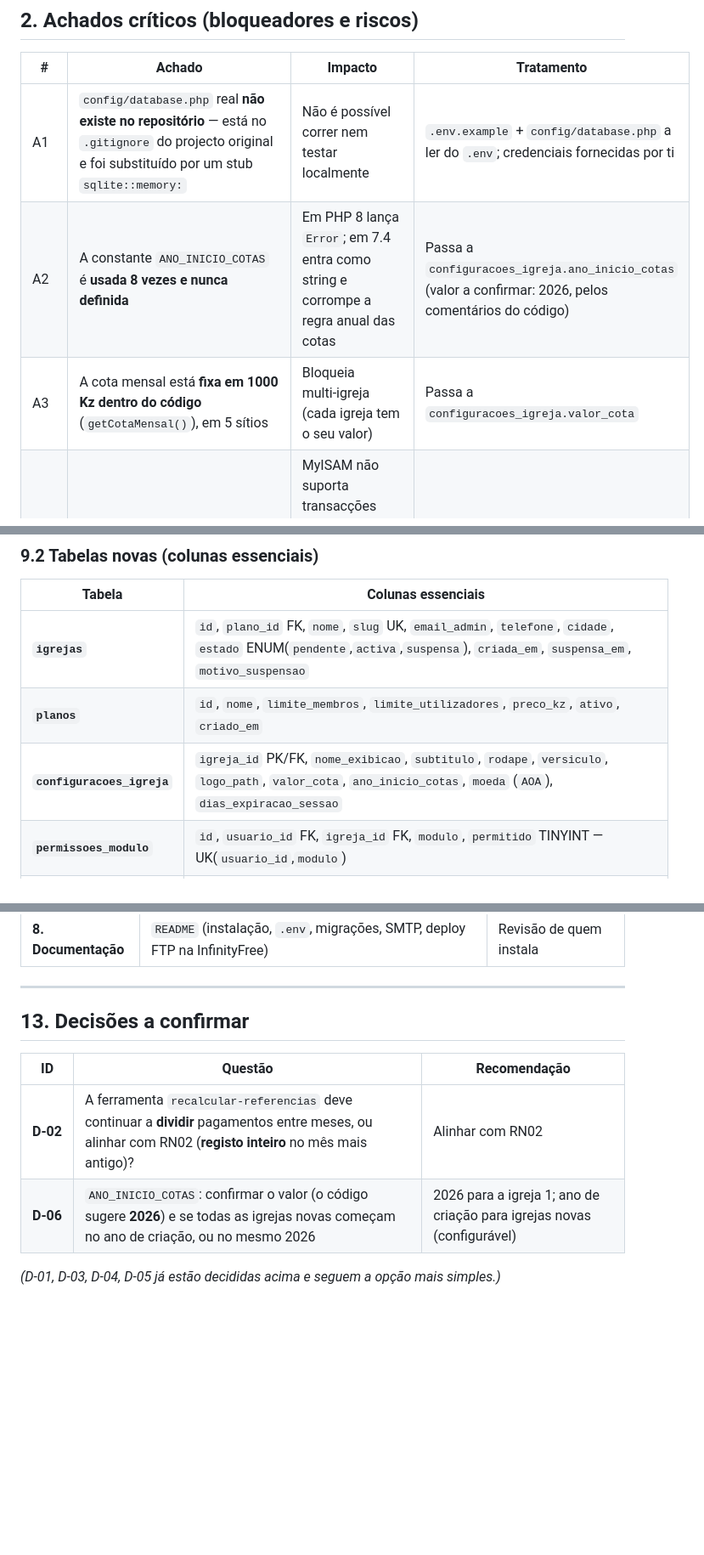
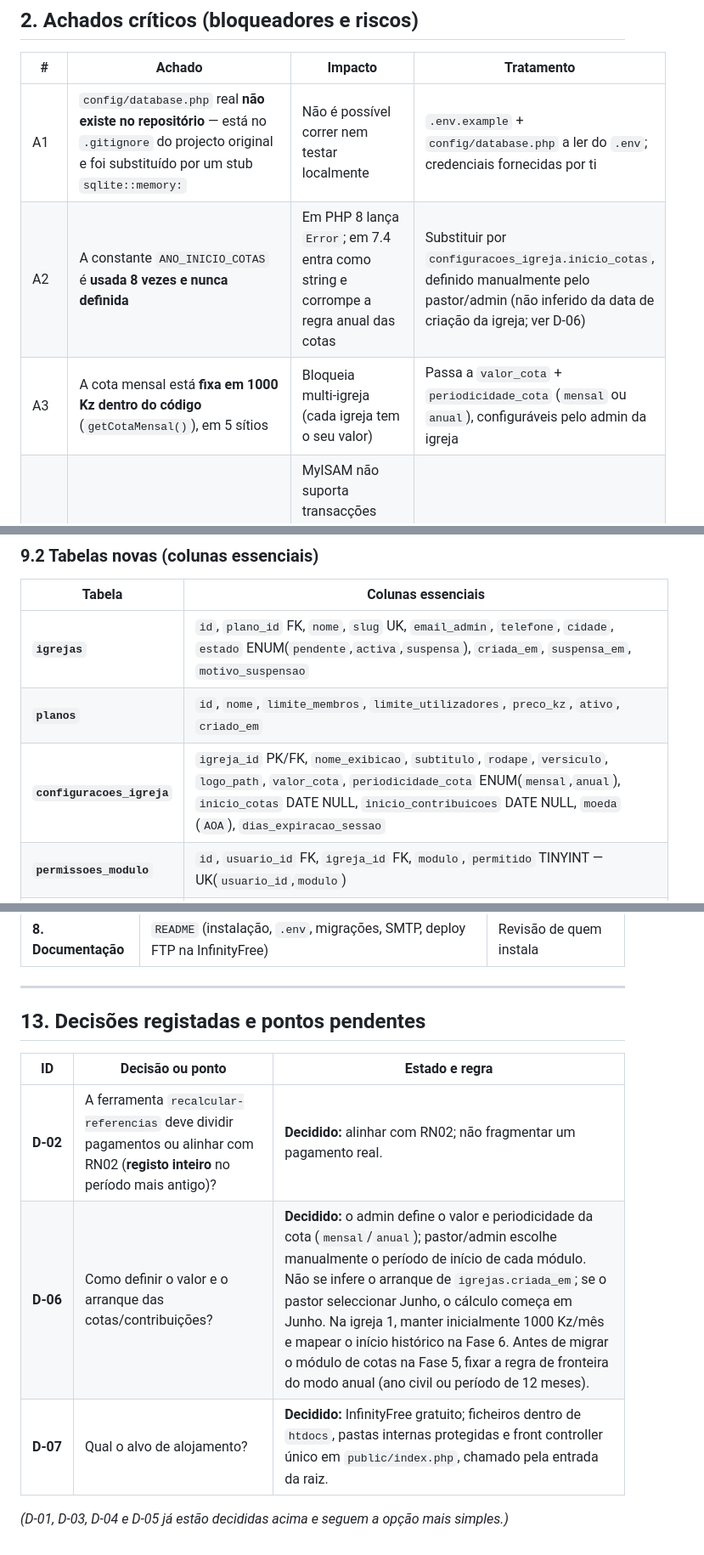
Before and after one commit to 2008monana/monana-eclesia, a Markdown page: docs/fase-01-analise-e-mer.md, 3 parts joined by grey strips. Shown at 85% size. Rendered like a GitHub page; blank space fills up the shorter version.

Commit message:
docs(fase-1): registar cota configuravel e inicio manual
Co-authored-by: arena-agent <297053741+arena-agent@users.noreply.github.com>

```diff
--- a/docs/fase-01-analise-e-mer.md
+++ b/docs/fase-01-analise-e-mer.md
@@ -41,8 +41,8 @@ O repositório contém **duas versões em paralelo**:
 | # | Achado | Impacto | Tratamento |
 |---|---|---|---|
 | A1 | `config/database.php` real **não existe no repositório** — está no `.gitignore` do projecto original e foi substituído por um stub `sqlite::memory:` | Não é possível correr nem testar localmente | `.env.example` + `config/database.php` a ler do `.env`; credenciais fornecidas por ti |
-| A2 | A constante `ANO_INICIO_COTAS` é **usada 8 vezes e nunca definida** | Em PHP 8 lança `Error`; em 7.4 entra como string e corrompe a regra anual das cotas | Passa a `configuracoes_igreja.ano_inicio_cotas` (valor a confirmar: 2026, pelos comentários do código) |
-| A3 | A cota mensal está **fixa em 1000 Kz dentro do código** (`getCotaMensal()`), em 5 sítios | Bloqueia multi‑igreja (cada igreja tem o seu valor) | Passa a `configuracoes_igreja.valor_cota` |
+| A2 | A constante `ANO_INICIO_COTAS` é **usada 8 vezes e nunca definida** | Em PHP 8 lança `Error`; em 7.4 entra como string e corrompe a regra anual das cotas | Substituir por `configuracoes_igreja.inicio_cotas`, definido manualmente pelo pastor/admin (não inferido da data de criação da igreja; ver D‑06) |
+| A3 | A cota mensal está **fixa em 1000 Kz dentro do código** (`getCotaMensal()`), em 5 sítios | Bloqueia multi‑igreja (cada igreja tem o seu valor) | Passa a `valor_cota` + `periodicidade_cota` (`mensal` ou `anual`), configuráveis pelo admin da igreja |
 | A4 | A tabela `cotas_diarias` é **MyISAM** (documentado no próprio código) | MyISAM não suporta transacções **nem chaves estrangeiras** → impede o isolamento por `igreja_id` com FK | Migração `002` converte para **InnoDB** antes de adicionar FKs |
 | A5 | O token de recuperação de senha é gravado **em texto simples** (`usuarios.token_recuperacao`) | Quem ler a BD assume contas | Tabela `tokens_senha` só com hash (SHA‑256), uso único, 60 min |
 | A6 | A senha de recuperação é **escrita à mão pelo admin** noutro utilizador (`users/reset-password.php`) | Não há senha temporária nem obrigação de troca | Fluxo novo: senha temporária ou link de activação + `deve_trocar_senha` |
@@ -431,7 +432,7 @@ erDiagram
 |---|---|
 | **`igrejas`** | `id`, `plano_id` FK, `nome`, `slug` UK, `email_admin`, `telefone`, `cidade`, `estado` ENUM(`pendente`,`activa`,`suspensa`), `criada_em`, `suspensa_em`, `motivo_suspensao` |
 | **`planos`** | `id`, `nome`, `limite_membros`, `limite_utilizadores`, `preco_kz`, `ativo`, `criado_em` |
-| **`configuracoes_igreja`** | `igreja_id` PK/FK, `nome_exibicao`, `subtitulo`, `rodape`, `versiculo`, `logo_path`, `valor_cota`, `ano_inicio_cotas`, `moeda` (`AOA`), `dias_expiracao_sessao` |
+| **`configuracoes_igreja`** | `igreja_id` PK/FK, `nome_exibicao`, `subtitulo`, `rodape`, `versiculo`, `logo_path`, `valor_cota`, `periodicidade_cota` ENUM(`mensal`,`anual`), `inicio_cotas` DATE NULL, `inicio_contribuicoes` DATE NULL, `moeda` (`AOA`), `dias_expiracao_sessao` |
 | **`permissoes_modulo`** | `id`, `usuario_id` FK, `igreja_id` FK, `modulo`, `permitido` TINYINT — UK(`usuario_id`,`modulo`) |
 | **`tokens_senha`** | `id`, `usuario_id` FK, `token_hash` CHAR(64) UK, `expira_em`, `usado_em`, `criado_em`, `ip` |
 | **`tokens_ativacao`** | `id`, `usuario_id` FK, `token_hash` UK, `expira_em`, `usado_em`, `criado_em` |
@@ -512,11 +517,12 @@ Os testes de RN01–RN04 (`CotaService`) serão escritos com um duplo de reposit
 
 ---
 
-## 13. Decisões a confirmar
+## 13. Decisões registadas e pontos pendentes
 
-| ID | Questão | Recomendação |
+| ID | Decisão ou ponto | Estado e regra |
 |---|---|---|
-| **D‑02** | A ferramenta `recalcular-referencias` deve continuar a **dividir** pagamentos entre meses, ou alinhar com RN02 (**registo inteiro** no mês mais antigo)? | Alinhar com RN02 |
-| **D‑06** | `ANO_INICIO_COTAS`: confirmar o valor (o código sugere **2026**) e se todas as igrejas novas começam no ano de criação, ou no mesmo 2026 | 2026 para a igreja 1; ano de criação para igrejas novas (configurável) |
+| **D‑02** | A ferramenta `recalcular-referencias` deve dividir pagamentos ou alinhar com RN02 (**registo inteiro** no período mais antigo)? | **Decidido:** alinhar com RN02; não fragmentar um pagamento real. |
+| **D‑06** | Como definir o valor e o arranque das cotas/contribuições? | **Decidido:** o admin define o valor e periodicidade da cota (`mensal`/`anual`); pastor/admin escolhe manualmente o período de início de cada módulo. Não se infere o arranque de `igrejas.criada_em`; se o pastor seleccionar Junho, o cálculo começa em Junho. Na igreja 1, manter inicialmente 1000 Kz/mês e mapear o início histórico na Fase 6. Antes de migrar o módulo de cotas na Fase 5, fixar a regra de fronteira do modo anual (ano civil ou período de 12 meses). |
+| **D‑07** | Qual o alvo de alojamento? | **Decidido:** InfinityFree gratuito; ficheiros dentro de `htdocs`, pastas internas protegidas e front controller único em `public/index.php`, chamado pela entrada da raiz. |
 
-*(D‑01, D‑03, D‑04, D‑05 já estão decididas acima e seguem a opção mais simples.)*
+*(D‑01, D‑03, D‑04 e D‑05 já estão decididas acima e seguem a opção mais simples.)*
```
Also changed, not shown: other parts of docs/fase-01-analise-e-mer.md (+11 -6 lines).
